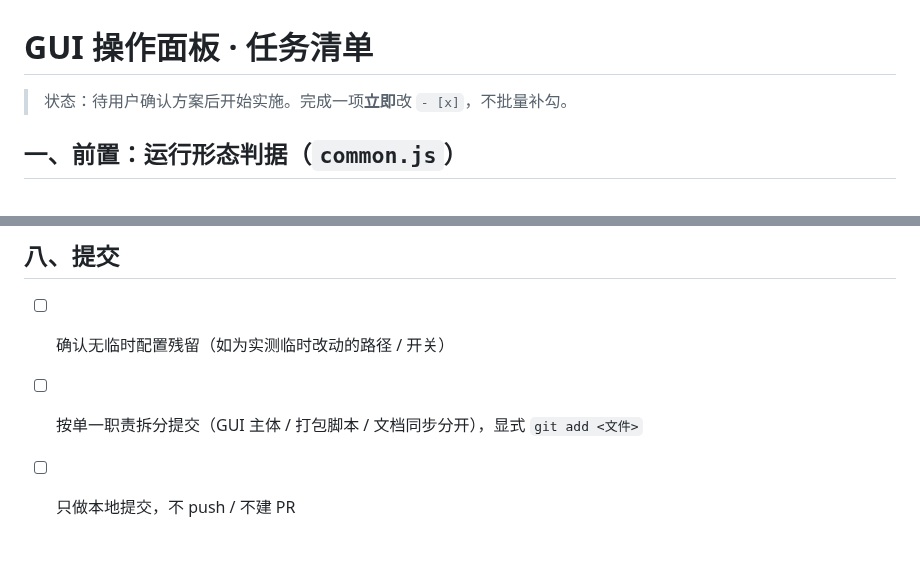
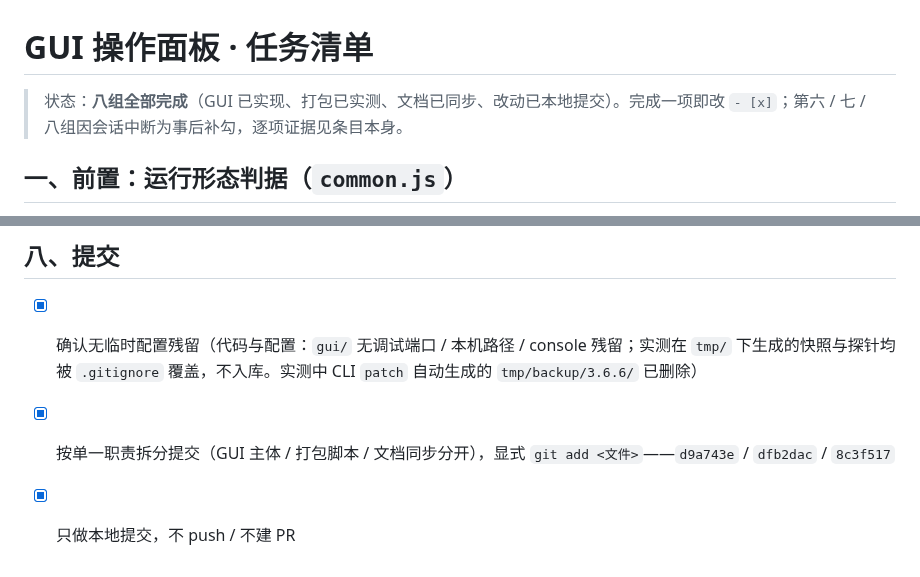
Before and after one commit to lldwb/github-desktop-zh-cn, a Markdown page: docs/gui/tasks.md, 2 parts joined by grey strips. Rendered like a GitHub page.

Commit message:
docs(gui): 勾选验证与提交清单，标注补勾情况

```diff
--- a/docs/gui/tasks.md
+++ b/docs/gui/tasks.md
@@ -1,6 +1,6 @@
 # GUI 操作面板 · 任务清单
 
-> 状态：待用户确认方案后开始实施。完成一项**立即**改 `- [x]`，不批量补勾。
+> 状态：**八组全部完成**（GUI 已实现、打包已实测、文档已同步、改动已本地提交）。完成一项即改 `- [x]`；第六 / 七 / 八组因会话中断为事后补勾，逐项证据见条目本身。
 
 ## 一、前置：运行形态判据（`common.js`）
 
@@ -80,6 +80,6 @@
 
 ## 八、提交
 
-- [ ] 确认无临时配置残留（如为实测临时改动的路径 / 开关）
-- [ ] 按单一职责拆分提交（GUI 主体 / 打包脚本 / 文档同步分开），显式 `git add <文件>`
-- [ ] 只做本地提交，不 push / 不建 PR
+- [x] 确认无临时配置残留（代码与配置：`gui/` 无调试端口 / 本机路径 / console 残留；实测在 `tmp/` 下生成的快照与探针均被 `.gitignore` 覆盖，不入库。实测中 CLI `patch` 自动生成的 `tmp/backup/3.6.6/` 已删除）
+- [x] 按单一职责拆分提交（GUI 主体 / 打包脚本 / 文档同步分开），显式 `git add <文件>`——`d9a743e` / `dfb2dac` / `8c3f517`
+- [x] 只做本地提交，不 push / 不建 PR
```
